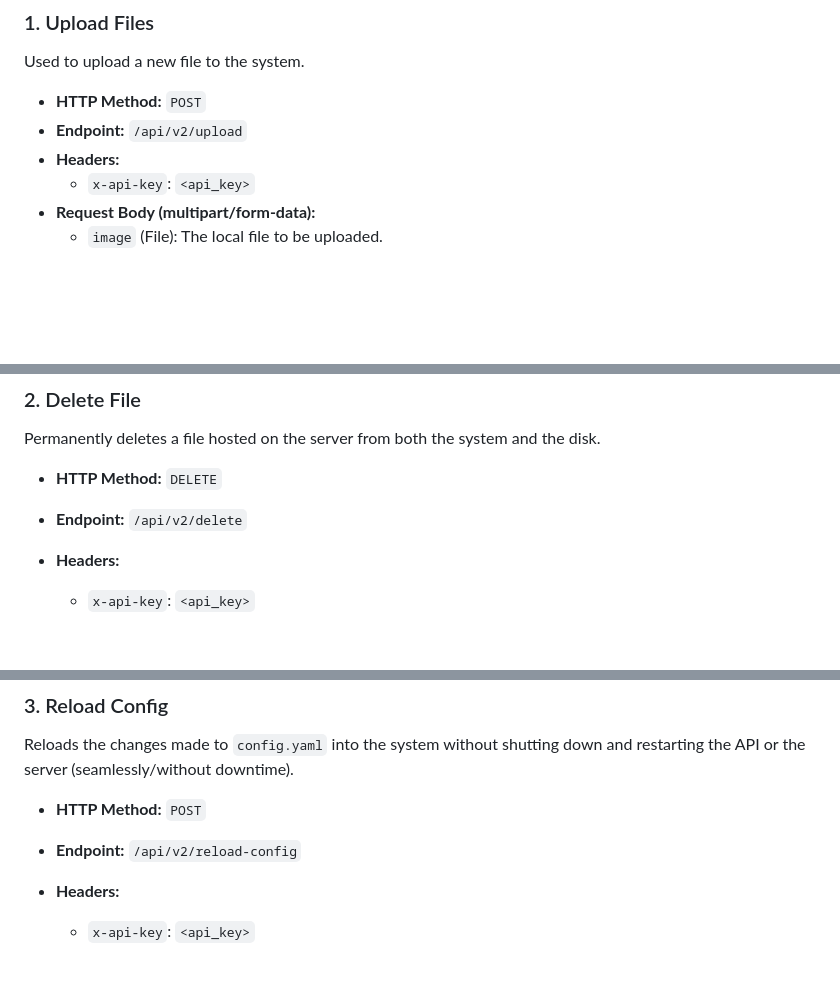
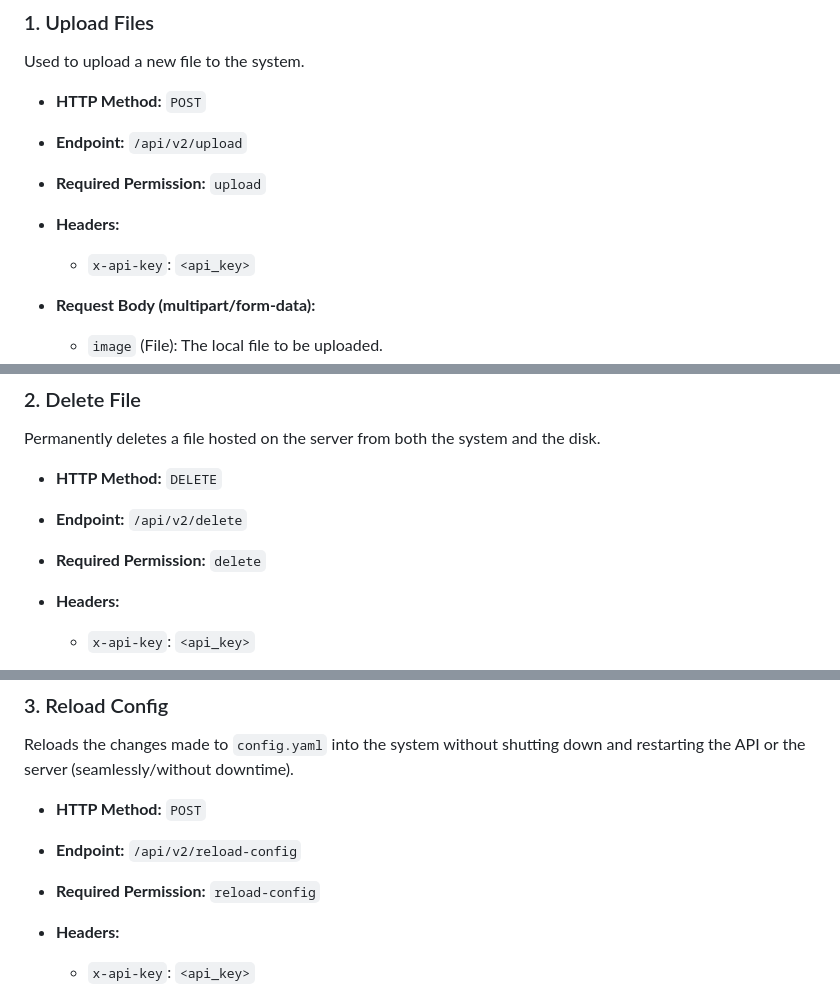
Before and after one commit to CakieJoy/imagebin-api, a Markdown page: README.md, 3 parts joined by grey strips. Rendered like a GitHub page; blank space fills up the shorter version.

```diff
--- a/README.md
+++ b/README.md
@@ -35,9 +35,14 @@ The entire operational workflow of the API is managed via the `config.yaml` file
 Used to upload a new file to the system.
 
 * **HTTP Method:** `POST`
+
 * **Endpoint:** `/api/v2/upload`
+
+- **Required Permission:** `upload`
+
 * **Headers:**
     * `x-api-key`: `<api_key>`
+
 * **Request Body (multipart/form-data):**
     * `image` (File): The local file to be uploaded.
 
@@ -58,6 +63,8 @@ Permanently deletes a file hosted on the server from both the system and the dis
 - **HTTP Method:** `DELETE`
 
 - **Endpoint:** `/api/v2/delete`
+
+- **Required Permission:** `delete`
 
 - **Headers:**
 
@@ -83,6 +90,8 @@ Reloads the changes made to `config.yaml` into the system without shutting down
 
 - **Endpoint:** `/api/v2/reload-config`
 
+- **Required Permission:** `reload-config`
+
 - **Headers:**
 
     - `x-api-key`: `<api_key>`
```
Also changed, not shown: other parts of README.md (+5 -3 lines).
